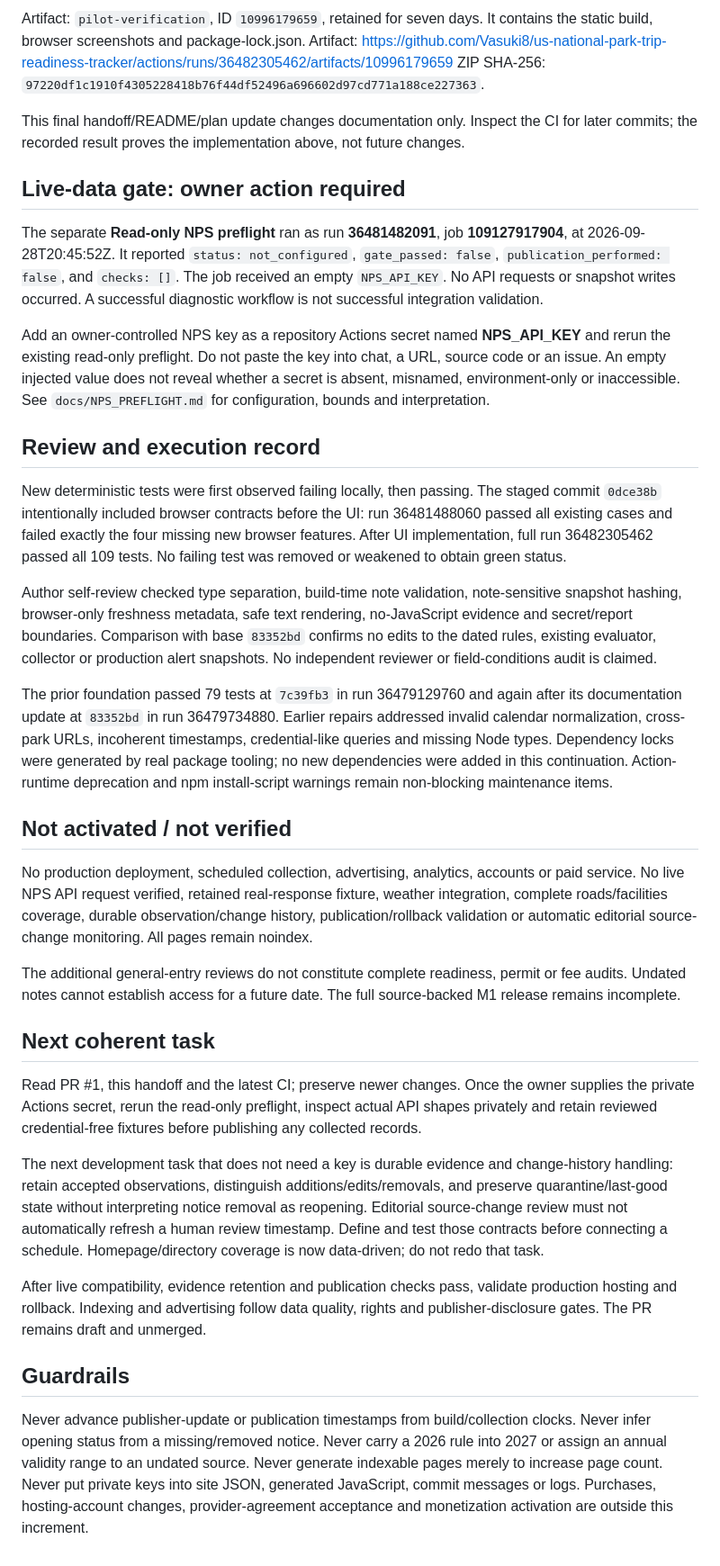
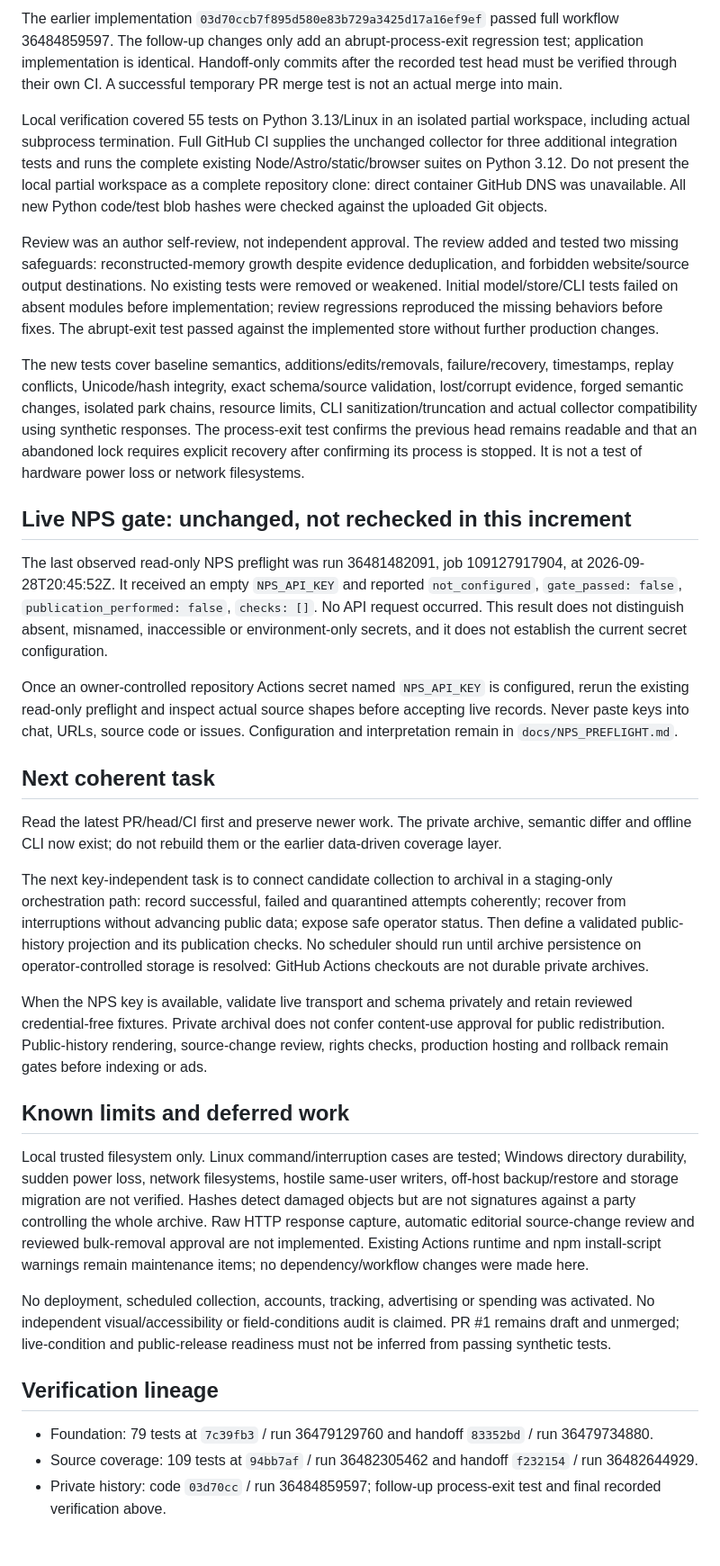
Before and after one commit to Vasuki8/us-national-park-trip-readiness-tracker, a Markdown page: PROJECT_STATUS.md, the part around one of its changes. Shown at 90% size. Rendered like a GitHub page.

```diff
--- a/PROJECT_STATUS.md
+++ b/PROJECT_STATUS.md
@@ -47,38 +48,34 @@ The four new browser cases verify five stored-source parks versus two dated-rule
 
-Artifact: `pilot-verification`, ID `10996179659`, retained for seven days. It contains the static build, browser screenshots and package-lock.json.
-Artifact: https://github.com/Vasuki8/us-national-park-trip-readiness-tracker/actions/runs/36482305462/artifacts/10996179659
-ZIP SHA-256: `97220df1c1910f4305228418b76f44df52496a696602d97cd771a188ce227363`.
+The earlier implementation `03d70ccb7f895d580e83b729a3425d17a16ef9ef` passed full workflow 36484859597. The follow-up changes only add an abrupt-process-exit regression test; application implementation is identical. Handoff-only commits after the recorded test head must be verified through their own CI. A successful temporary PR merge test is not an actual merge into main.
 
-This final handoff/README/plan update changes documentation only. Inspect the CI for later commits; the recorded result proves the implementation above, not future changes.
+Local verification covered 55 tests on Python 3.13/Linux in an isolated partial workspace, including actual subprocess termination. Full GitHub CI supplies the unchanged collector for three additional integration tests and runs the complete existing Node/Astro/static/browser suites on Python 3.12. Do not present the local partial workspace as a complete repository clone: direct container GitHub DNS was unavailable. All new Python code/test blob hashes were checked against the uploaded Git objects.
 
-## Live-data gate: owner action required
+Review was an author self-review, not independent approval. The review added and tested two missing safeguards: reconstructed-memory growth despite evidence deduplication, and forbidden website/source output destinations. No existing tests were removed or weakened. Initial model/store/CLI tests failed on absent modules before implementation; review regressions reproduced the missing behaviors before fixes. The abrupt-exit test passed against the implemented store without further production changes.
 
-The separate **Read-only NPS preflight** ran as run **36481482091**, job **109127917904**, at 2026-09-28T20:45:52Z. It reported `status: not_configured`, `gate_passed: false`, `publication_performed: false`, and `checks: []`. The job received an empty `NPS_API_KEY`. No API requests or snapshot writes occurred. A successful diagnostic workflow is not successful integration validation.
+The new tests cover baseline semantics, additions/edits/removals, failure/recovery, timestamps, replay conflicts, Unicode/hash integrity, exact schema/source validation, lost/corrupt evidence, forged semantic changes, isolated park chains, resource limits, CLI sanitization/truncation and actual collector compatibility using synthetic responses. The process-exit test confirms the previous head remains readable and that an abandoned lock requires explicit recovery after confirming its process is stopped. It is not a test of hardware power loss or network filesystems.
 
-Add an owner-controlled NPS key as a repository Actions secret named **NPS_API_KEY** and rerun the existing read-only preflight. Do not paste the key into chat, a URL, source code or an issue. An empty injected value does not reveal whether a secret is absent, misnamed, environment-only or inaccessible. See `docs/NPS_PREFLIGHT.md` for configuration, bounds and interpretation.
+## Live NPS gate: unchanged, not rechecked in this increment
 
-## Review and execution record
+The last observed read-only NPS preflight was run 36481482091, job 109127917904, at 2026-09-28T20:45:52Z. It received an empty `NPS_API_KEY` and reported `not_configured`, `gate_passed: false`, `publication_performed: false`, `checks: []`. No API request occurred. This result does not distinguish absent, misnamed, inaccessible or environment-only secrets, and it does not establish the current secret configuration.
 
-New deterministic tests were first observed failing locally, then passing. The staged commit `0dce38b` intentionally included browser contracts before the UI: run 36481488060 passed all existing cases and failed exactly the four missing new browser features. After UI implementation, full run 36482305462 passed all 109 tests. No failing test was removed or weakened to obtain green status.
-
-Author self-review checked type separation, build-time note validation, note-sensitive snapshot hashing, browser-only freshness metadata, safe text rendering, no-JavaScript evidence and secret/report boundaries. Comparison with base `83352bd` confirms no edits to the dated rules, existing evaluator, collector or production alert snapshots. No independent reviewer or field-conditions audit is claimed.
-
-The prior foundation passed 79 tests at `7c39fb3` in run 36479129760 and again after its documentation update at `83352bd` in run 36479734880. Earlier repairs addressed invalid calendar normalization, cross-park URLs, incoherent timestamps, credential-like queries and missing Node types. Dependency locks were generated by real package tooling; no new dependencies were added in this continuation. Action-runtime deprecation and npm install-script warnings remain non-blocking maintenance items.
-
-## Not activated / not verified
-
-No production deployment, scheduled collection, advertising, analytics, accounts or paid service. No live NPS API request verified, retained real-response fixture, weather integration, complete roads/facilities coverage, durable observation/change history, publication/rollback validation or automatic editorial source-change monitoring. All pages remain noindex.
-
-The additional general-entry reviews do not constitute complete readiness, permit or fee audits. Undated notes cannot establish access for a future date. The full source-backed M1 release remains incomplete.
+Once an owner-controlled repository Actions secret named `NPS_API_KEY` is configured, rerun the existing read-only preflight and inspect actual source shapes before accepting live records. Never paste keys into chat, URLs, source code or issues. Configuration and interpretation remain in `docs/NPS_PREFLIGHT.md`.
 
 ## Next coherent task
 
-Read PR #1, this handoff and the latest CI; preserve newer changes. Once the owner supplies the private Actions secret, rerun the read-only preflight, inspect actual API shapes privately and retain reviewed credential-free fixtures before publishing any collected records.
+Read the latest PR/head/CI first and preserve newer work. The private archive, semantic differ and offline CLI now exist; do not rebuild them or the earlier data-driven coverage layer.
 
-The next development task that does not need a key is durable evidence and change-history handling: retain accepted observations, distinguish additions/edits/removals, and preserve quarantine/last-good state without interpreting notice removal as reopening. Editorial source-change review must not automatically refresh a human review timestamp. Define and test those contracts before connecting a schedule. Homepage/directory coverage is now data-driven; do not redo that task.
+The next key-independent task is to connect candidate collection to archival in a staging-only orchestration path: record successful, failed and quarantined attempts coherently; recover from interruptions without advancing public data; expose safe operator status. Then define a validated public-history projection and its publication checks. No scheduler should run until archive persistence on operator-controlled storage is resolved: GitHub Actions checkouts are not durable private archives.
 
-After live compatibility, evidence retention and publication checks pass, validate production hosting and rollback. Indexing and advertising follow data quality, rights and publisher-disclosure gates. The PR remains draft and unmerged.
+When the NPS key is available, validate live transport and schema privately and retain reviewed credential-free fixtures. Private archival does not confer content-use approval for public redistribution. Public-history rendering, source-change review, rights checks, production hosting and rollback remain gates before indexing or ads.
 
-## Guardrails
+## Known limits and deferred work
 
-Never advance publisher-update or publication timestamps from build/collection clocks. Never infer opening status from a missing/removed notice. Never carry a 2026 rule into 2027 or assign an annual validity range to an undated source. Never generate indexable pages merely to increase page count. Never put private keys into site JSON, generated JavaScript, commit messages or logs. Purchases, hosting-account changes, provider-agreement acceptance and monetization activation are outside this increment.
+Local trusted filesystem only. Linux command/interruption cases are tested; Windows directory durability, sudden power loss, network filesystems, hostile same-user writers, off-host backup/restore and storage migration are not verified. Hashes detect damaged objects but are not signatures against a party controlling the whole archive. Raw HTTP response capture, automatic editorial source-change review and reviewed bulk-removal approval are not implemented. Existing Actions runtime and npm install-script warnings remain maintenance items; no dependency/workflow changes were made here.
+
+No deployment, scheduled collection, accounts, tracking, advertising or spending was activated. No independent visual/accessibility or field-conditions audit is claimed. PR #1 remains draft and unmerged; live-condition and public-release readiness must not be inferred from passing synthetic tests.
+
+## Verification lineage
+
+- Foundation: 79 tests at `7c39fb3` / run 36479129760 and handoff `83352bd` / run 36479734880.
+- Source coverage: 109 tests at `94bb7af` / run 36482305462 and handoff `f232154` / run 36482644929.
+- Private history: code `03d70cc` / run 36484859597; follow-up process-exit test and final recorded verification above.
```
Also changed, not shown: other parts of PROJECT_STATUS.md (+30 -29 lines), 1 other file.
